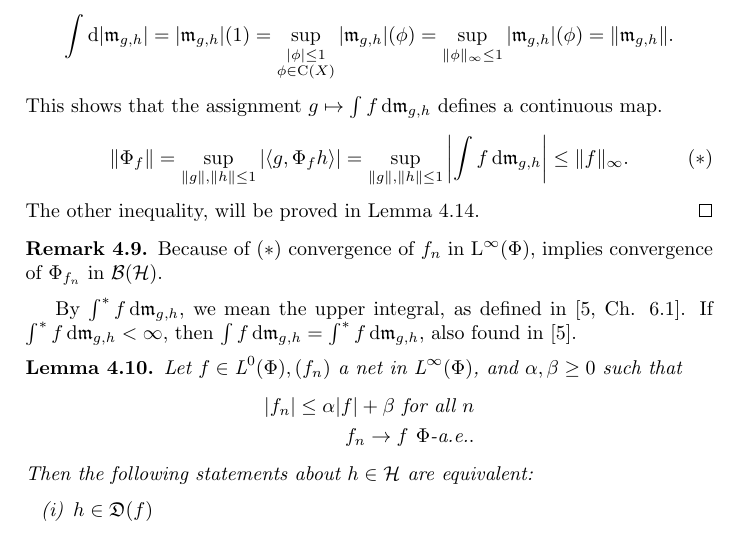
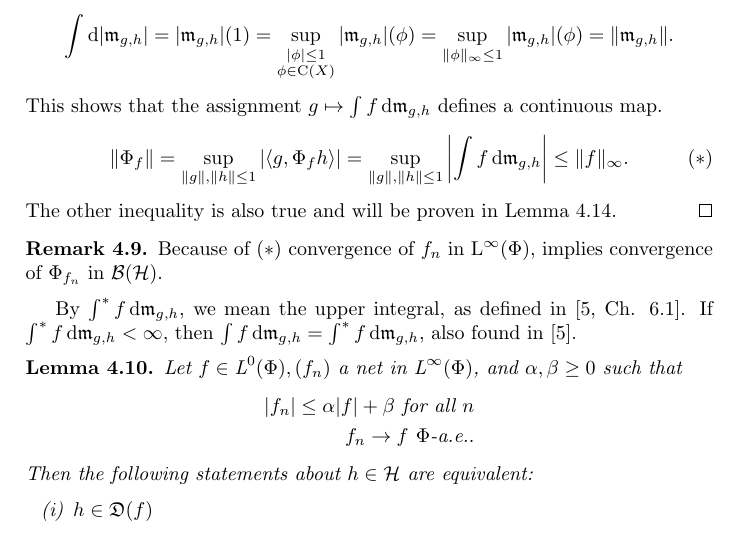
Before and after one commit to HeineBorel/Bachelor, a LaTeX document (LaTeX/main.tex, which reads LaTeX/part4.tex): part of page 19 of 33, cut so that both start at the same text. Compiled offline with pdfLaTeX.

Commit message:
Final Version

```diff
--- a/LaTeX/part4.tex
+++ b/LaTeX/part4.tex
@@ -279,7 +279,7 @@ continuous map.
   = \sup_{\| g\|, \| h\| \leq 1}  \left| \int f \dm{g,h} \right |
   \leq \|f\|_\infty.\tag{$\ast$}
 \end{gather*}
-The other inequality, will be proved in Lemma \ref{maintheorem5}.
+The other inequality is also true and will be proven in Lemma \ref{maintheorem5}.
 \end{proof}
 
 \begin{rem}
```
